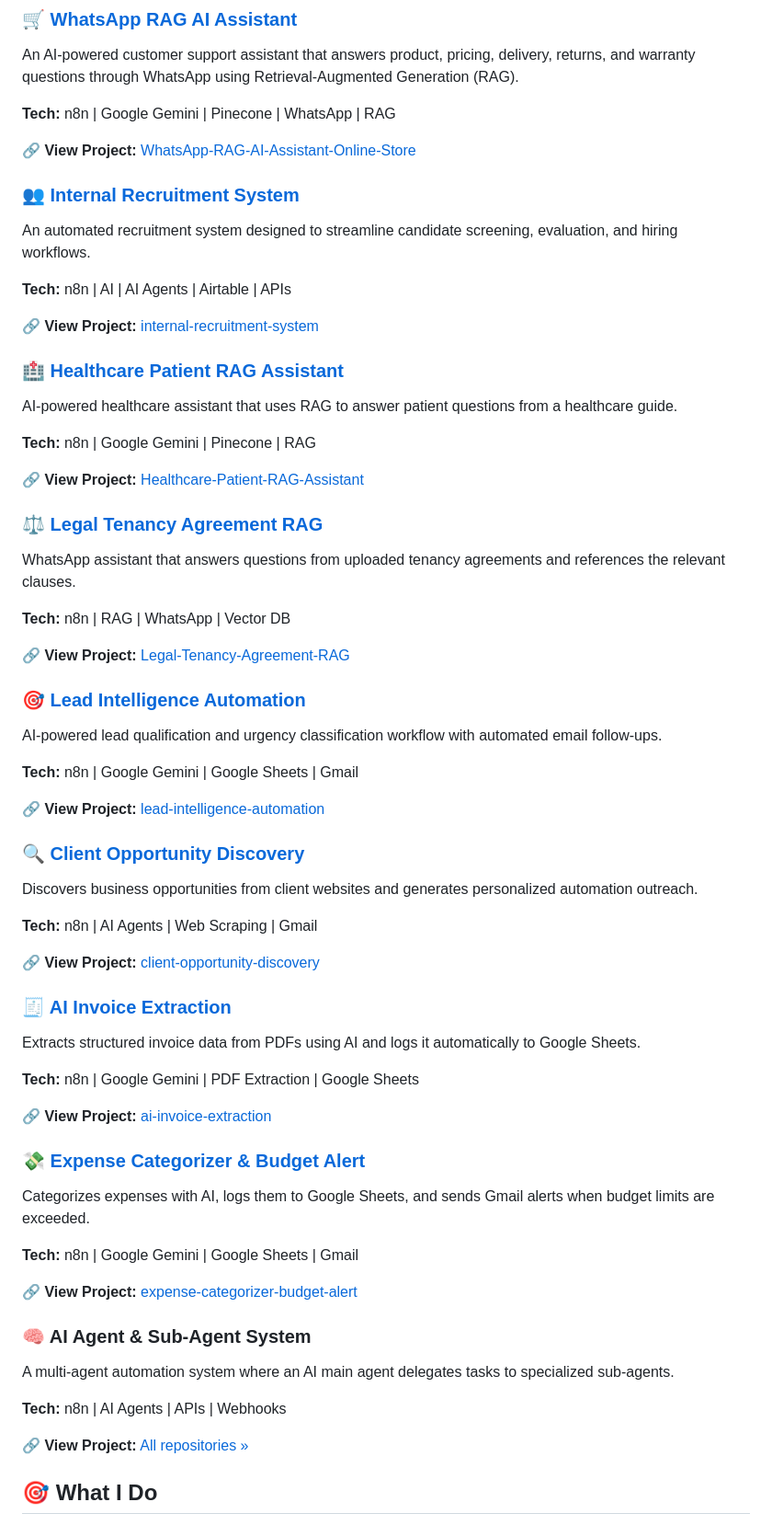
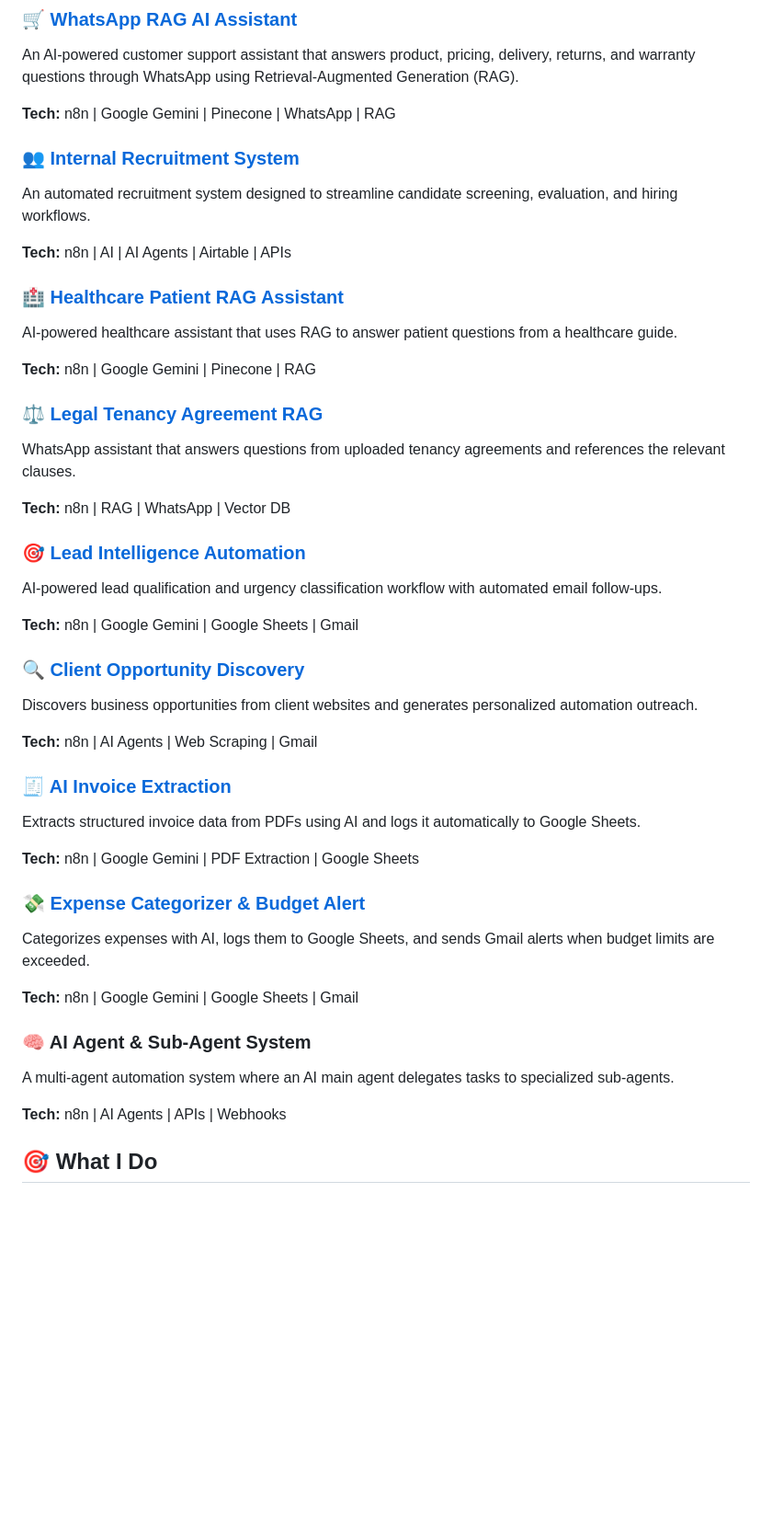
Before and after one commit to bluemoonways/bluemoonways, a Markdown page: README.md, the part around the change. Shown at 92% size. Drawn GitHub-style; blank space fills up the shorter version.

```diff
--- a/README.md
+++ b/README.md
@@ -51,15 +51,11 @@ An AI-powered customer support assistant that answers product, pricing, delivery
 
 **Tech:** n8n | Google Gemini | Pinecone | WhatsApp | RAG
 
-🔗 **View Project:** [WhatsApp-RAG-AI-Assistant-Online-Store](https://github.com/bluemoonways/WhatsApp-RAG-AI-Assistant-Online-Store)
-
 ### [👥 Internal Recruitment System](https://github.com/bluemoonways/internal-recruitment-system)
 
 An automated recruitment system designed to streamline candidate screening, evaluation, and hiring workflows.
 
 **Tech:** n8n | AI | AI Agents | Airtable | APIs
-
-🔗 **View Project:** [internal-recruitment-system](https://github.com/bluemoonways/internal-recruitment-system)
 
 ### [🏥 Healthcare Patient RAG Assistant](https://github.com/bluemoonways/Healthcare-Patient-RAG-Assistant)
 
@@ -67,15 +63,11 @@ AI-powered healthcare assistant that uses RAG to answer patient questions from a
 
 **Tech:** n8n | Google Gemini | Pinecone | RAG
 
-🔗 **View Project:** [Healthcare-Patient-RAG-Assistant](https://github.com/bluemoonways/Healthcare-Patient-RAG-Assistant)
-
 ### [⚖️ Legal Tenancy Agreement RAG](https://github.com/bluemoonways/Legal-Tenancy-Agreement-RAG)
 
 WhatsApp assistant that answers questions from uploaded tenancy agreements and references the relevant clauses.
 
 **Tech:** n8n | RAG | WhatsApp | Vector DB
-
-🔗 **View Project:** [Legal-Tenancy-Agreement-RAG](https://github.com/bluemoonways/Legal-Tenancy-Agreement-RAG)
 
 ### [🎯 Lead Intelligence Automation](https://github.com/bluemoonways/lead-intelligence-automation)
 
@@ -83,15 +75,11 @@ AI-powered lead qualification and urgency classification workflow with automated
 
 **Tech:** n8n | Google Gemini | Google Sheets | Gmail
 
-🔗 **View Project:** [lead-intelligence-automation](https://github.com/bluemoonways/lead-intelligence-automation)
-
 ### [🔍 Client Opportunity Discovery](https://github.com/bluemoonways/client-opportunity-discovery)
 
 Discovers business opportunities from client websites and generates personalized automation outreach.
 
 **Tech:** n8n | AI Agents | Web Scraping | Gmail
-
-🔗 **View Project:** [client-opportunity-discovery](https://github.com/bluemoonways/client-opportunity-discovery)
 
 ### [🧾 AI Invoice Extraction](https://github.com/bluemoonways/ai-invoice-extraction)
 
@@ -99,23 +87,17 @@ Extracts structured invoice data from PDFs using AI and logs it automatically to
 
 **Tech:** n8n | Google Gemini | PDF Extraction | Google Sheets
 
-🔗 **View Project:** [ai-invoice-extraction](https://github.com/bluemoonways/ai-invoice-extraction)
-
 ### [💸 Expense Categorizer & Budget Alert](https://github.com/bluemoonways/expense-categorizer-budget-alert)
 
 Categorizes expenses with AI, logs them to Google Sheets, and sends Gmail alerts when budget limits are exceeded.
 
 **Tech:** n8n | Google Gemini | Google Sheets | Gmail
 
-🔗 **View Project:** [expense-categorizer-budget-alert](https://github.com/bluemoonways/expense-categorizer-budget-alert)
-
 ### 🧠 AI Agent & Sub-Agent System
 
 A multi-agent automation system where an AI main agent delegates tasks to specialized sub-agents.
 
 **Tech:** n8n | AI Agents | APIs | Webhooks
-
-🔗 **View Project:** [All repositories »](https://github.com/bluemoonways?tab=repositories)
 
 ## 🎯 What I Do
 
```
